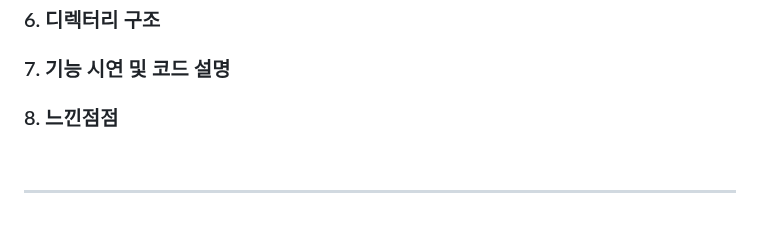
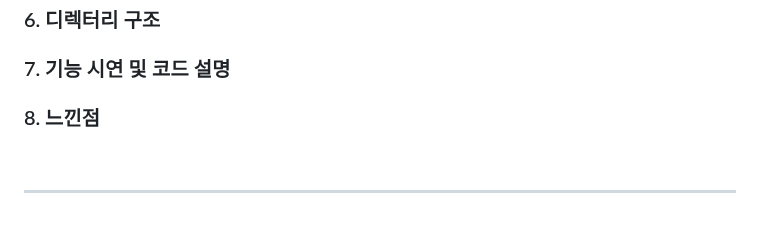
Before and after one commit to cbmja/spocbt-war.ver, a Markdown page: README.md, the part around the change. GitHub-like rendering.

```diff
--- a/README.md
+++ b/README.md
@@ -10,7 +10,7 @@
 ### 5. erd
 ### 6. 디렉터리 구조
 ### 7. 기능 시연 및 코드 설명
-### 8. 느낀점점
+### 8. 느낀점
 
 <br/>
 
```
